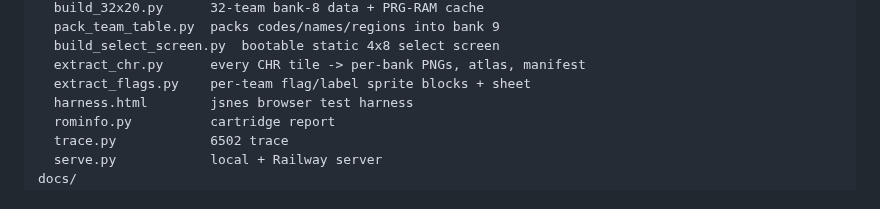
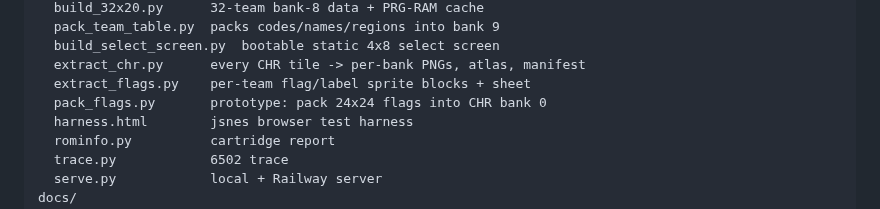
Before and after one commit to davefmurray/little-league, a Markdown page: README.md, the part around the change. GitHub-like rendering.

Commit message:
Prototype CHR flag packing with full working notes

```diff
--- a/README.md
+++ b/README.md
@@ -173,6 +173,7 @@ tools/
   build_select_screen.py  bootable static 4x8 select screen
   extract_chr.py      every CHR tile -> per-bank PNGs, atlas, manifest
   extract_flags.py    per-team flag/label sprite blocks + sheet
+  pack_flags.py       prototype: pack 24x24 flags into CHR bank 0
   harness.html        jsnes browser test harness
   rominfo.py          cartridge report
   trace.py            6502 trace
```
Also changed, not shown: docs/flags-in-chr.md (added, +95 -0 lines), docs/flags-packed.png (added), 1 other file.
